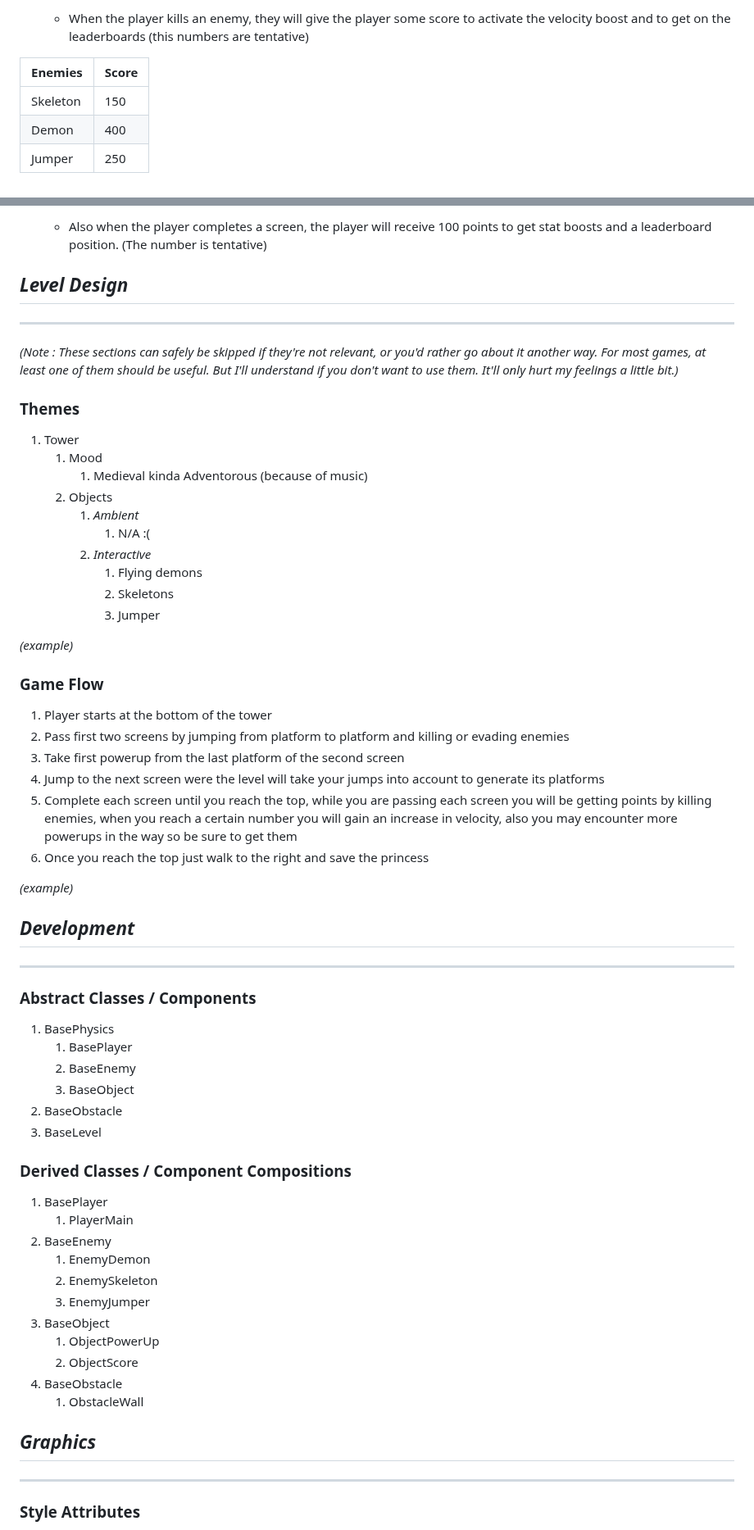
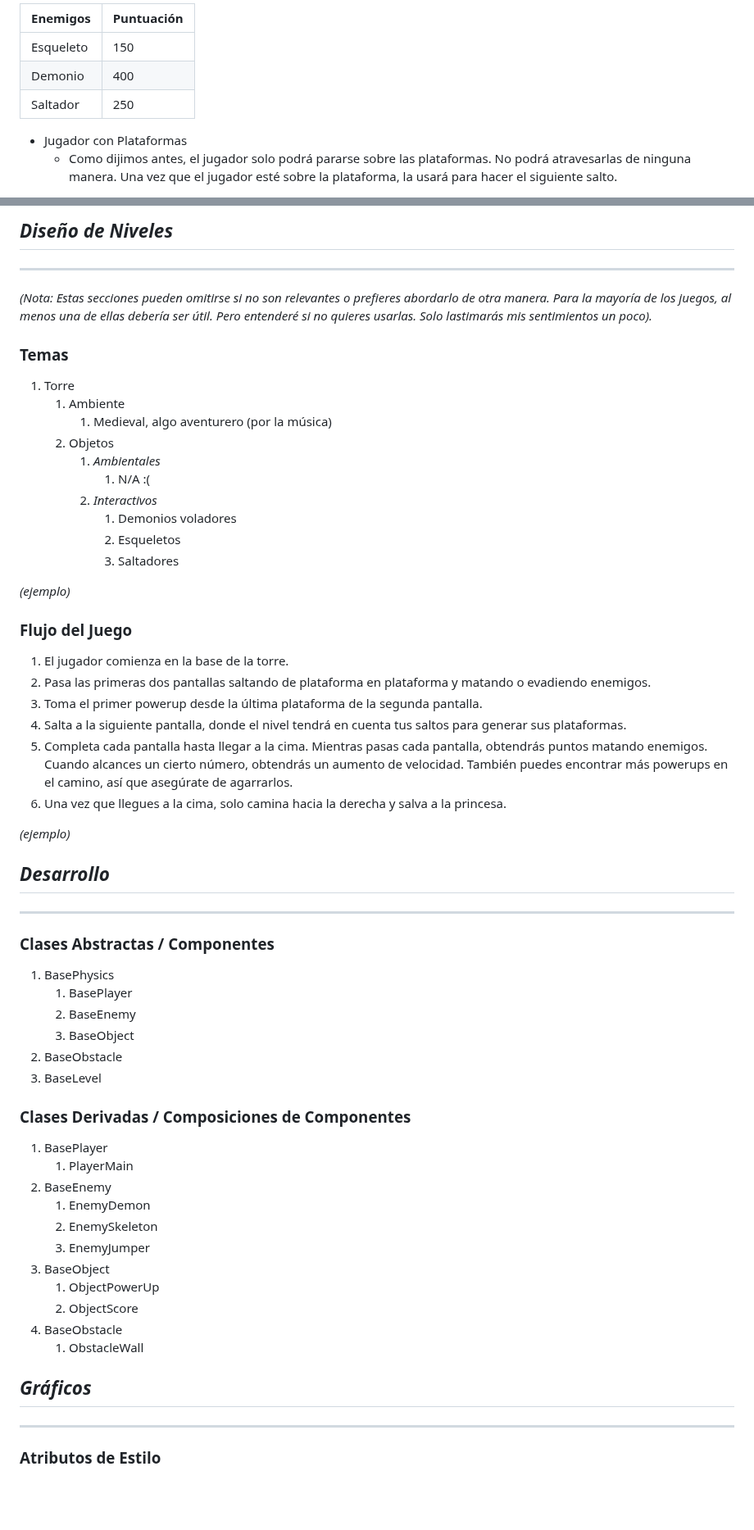
Before and after one commit to Santiago-Coronado/Jump_King_Team, a Markdown page: Videojuego/GDD_Template.md, 2 parts joined by grey strips. Shown at 82% size. GitHub-like rendering; blank space fills up the shorter version.

```diff
--- a/Videojuego/GDD_Template.md
+++ b/Videojuego/GDD_Template.md
@@ -219,9 +218,10 @@ That will continue until you reach the top were the screen will just be the floo
 
-    - When the player kills an enemy, they will give the player some score to activate the velocity boost and to get on the leaderboards (this numbers are tentative)
+|**Enemigos**  |  **Puntuación**           |
+|-------------|----------------------|
+|Esqueleto     |   150                |
+|Demonio        |   400                |
+|Saltador       |    250               |
 
-|**Enemies**  |  **Score**           |
-|-------------|----------------------|
-|Skeleton     |   150                |
-|Demon        |   400                |
-|Jumper       |    250               |
+- Jugador con Plataformas
+    - Como dijimos antes, el jugador solo podrá pararse sobre las plataformas. No podrá atravesarlas de ninguna manera. Una vez que el jugador esté sobre la plataforma, la usará para hacer el siguiente salto.
 
@@ -242,43 +241,41 @@ That will continue until you reach the top were the screen will just be the floo
 
-    - Also when the player completes a screen, the player will receive 100 points to get stat boosts and a leaderboard position. (The number is tentative)
-
-## _Level Design_
+## _Diseño de Niveles_
 
 ---
 
-_(Note : These sections can safely be skipped if they&#39;re not relevant, or you&#39;d rather go about it another way. For most games, at least one of them should be useful. But I&#39;ll understand if you don&#39;t want to use them. It&#39;ll only hurt my feelings a little bit.)_
+_(Nota: Estas secciones pueden omitirse si no son relevantes o prefieres abordarlo de otra manera. Para la mayoría de los juegos, al menos una de ellas debería ser útil. Pero entenderé si no quieres usarlas. Solo lastimarás mis sentimientos un poco)._
 
-### **Themes**
+### **Temas**
 
-1. Tower
-    1. Mood
-        1. Medieval kinda Adventorous (because of music)
-    2. Objects
-        1. _Ambient_
+1. Torre
+    1. Ambiente
+        1. Medieval, algo aventurero (por la música)
+    2. Objetos
+        1. _Ambientales_
             1. N/A :(
-        2. _Interactive_
-            1. Flying demons
-            2. Skeletons
-            3. Jumper
+        2. _Interactivos_
+            1. Demonios voladores
+            2. Esqueletos
+            3. Saltadores
 
-_(example)_
+_(ejemplo)_
 
-### **Game Flow**
+### **Flujo del Juego**
 
-1. Player starts at the bottom of the tower
-2. Pass first two screens by jumping from platform to platform and killing or evading enemies
-3. Take first powerup from the last platform of the second screen
-4. Jump to the next screen were the level will take your jumps into account to generate its platforms
-5. Complete each screen until you reach the top, while you are passing each screen you will be getting points by killing enemies, when you reach a certain number you will gain an increase in velocity, also you may encounter more powerups in the way so be sure to get them
-6. Once you reach the top just walk to the right and save the princess
+1. El jugador comienza en la base de la torre.
+2. Pasa las primeras dos pantallas saltando de plataforma en plataforma y matando o evadiendo enemigos.
+3. Toma el primer powerup desde la última plataforma de la segunda pantalla.
+4. Salta a la siguiente pantalla, donde el nivel tendrá en cuenta tus saltos para generar sus plataformas.
+5. Completa cada pantalla hasta llegar a la cima. Mientras pasas cada pantalla, obtendrás puntos matando enemigos. Cuando alcances un cierto número, obtendrás un aumento de velocidad. También puedes encontrar más powerups en el camino, así que asegúrate de agarrarlos.
+6. Una vez que llegues a la cima, solo camina hacia la derecha y salva a la princesa.
 
-_(example)_
+_(ejemplo)_
 
-## _Development_
+## _Desarrollo_
 
 ---
 
-### **Abstract Classes / Components**
+### **Clases Abstractas / Componentes**
 
 1. BasePhysics
     1. BasePlayer
@@ -287,7 +284,7 @@ _(example)_
 2. BaseObstacle
 3. BaseLevel
 
-### **Derived Classes / Component Compositions**
+### **Clases Derivadas / Composiciones de Componentes**
 
 1. BasePlayer
     1. PlayerMain
@@ -301,11 +298,9 @@ _(example)_
 5. BaseObstacle
     1. ObstacleWall
 
-
-
-## _Graphics_
+## _Gráficos_
 
 ---
 
-### **Style Attributes**
+### **Atributos de Estilo**
 
```
Also changed, not shown: other parts of Videojuego/GDD_Template.md (+146 -292 lines).
